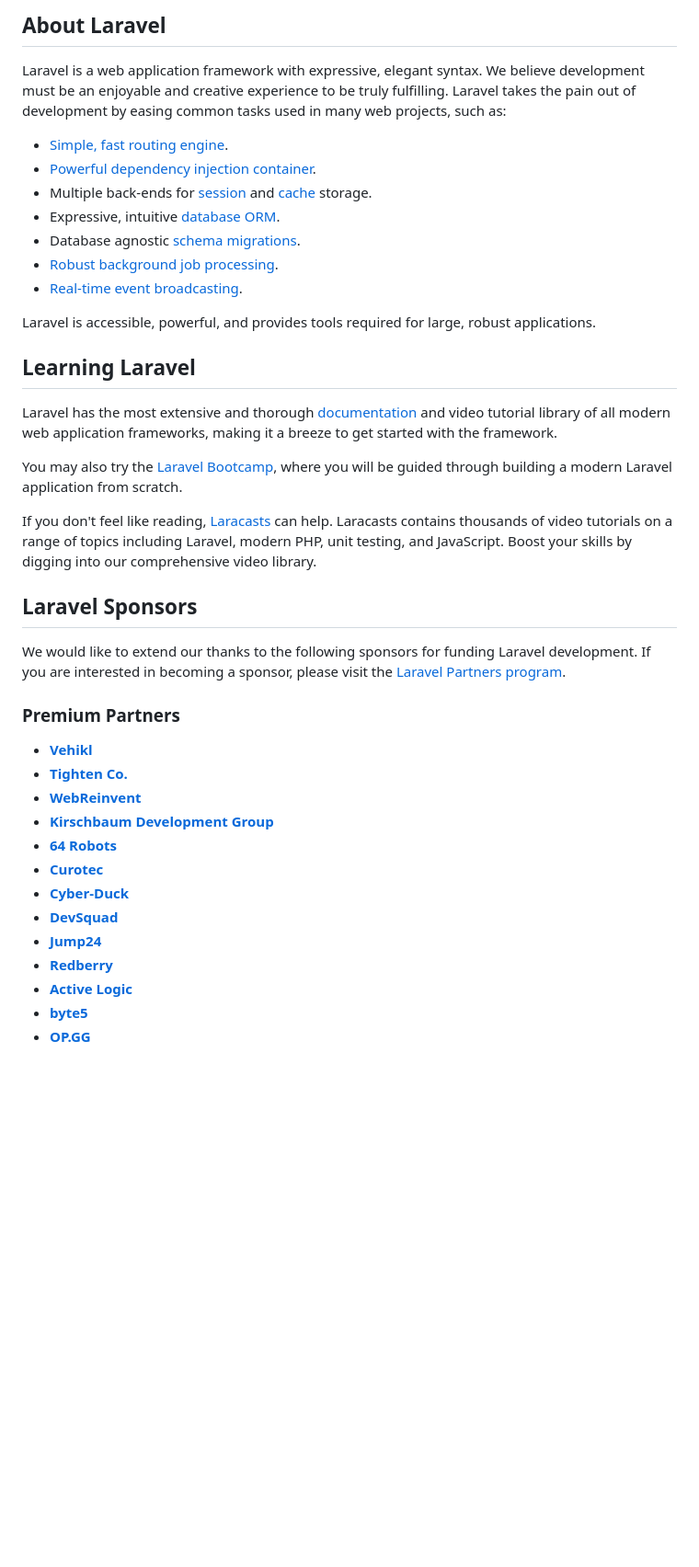
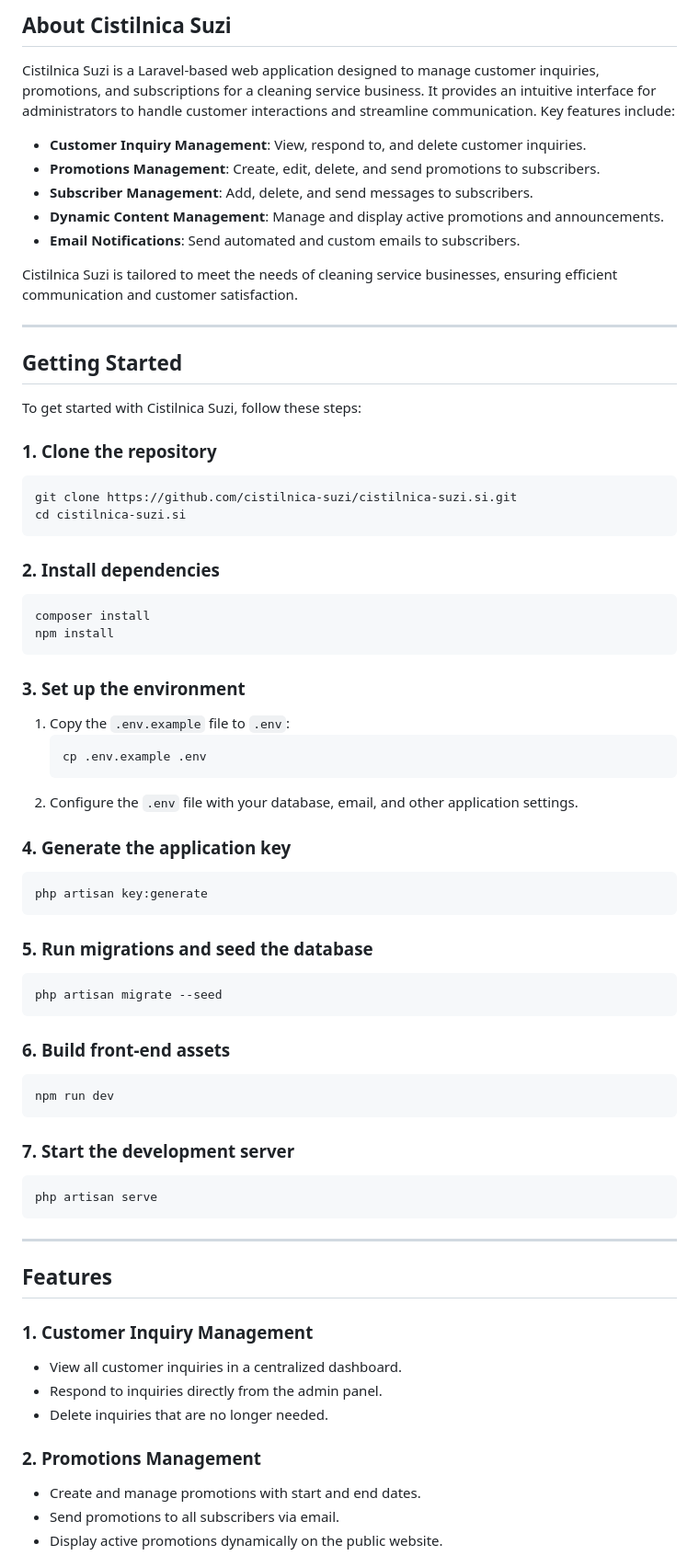
Before and after one commit to matejarh/cistilnica-suzi.si, a Markdown page: README.md, the part around the change printed below. Shown: that part at 92% size. Drawn GitHub-style; blank space fills up the shorter version.

Commit message:
feat: update README to reflect project branding and key features of Cistilnica Suzi

````diff
--- a/README.md
+++ b/README.md
@@ -8,43 +7,73 @@
 </p>
 
-## About Laravel
+## About Cistilnica Suzi
 
-Laravel is a web application framework with expressive, elegant syntax. We believe development must be an enjoyable and creative experience to be truly fulfilling. Laravel takes the pain out of development by easing common tasks used in many web projects, such as:
+Cistilnica Suzi is a Laravel-based web application designed to manage customer inquiries, promotions, and subscriptions for a cleaning service business. It provides an intuitive interface for administrators to handle customer interactions and streamline communication. Key features include:
 
-- [Simple, fast routing engine](https://laravel.com/docs/routing).
-- [Powerful dependency injection container](https://laravel.com/docs/container).
-- Multiple back-ends for [session](https://laravel.com/docs/session) and [cache](https://laravel.com/docs/cache) storage.
-- Expressive, intuitive [database ORM](https://laravel.com/docs/eloquent).
-- Database agnostic [schema migrations](https://laravel.com/docs/migrations).
-- [Robust background job processing](https://laravel.com/docs/queues).
-- [Real-time event broadcasting](https://laravel.com/docs/broadcasting).
+- **Customer Inquiry Management**: View, respond to, and delete customer inquiries.
+- **Promotions Management**: Create, edit, delete, and send promotions to subscribers.
+- **Subscriber Management**: Add, delete, and send messages to subscribers.
+- **Dynamic Content Management**: Manage and display active promotions and announcements.
+- **Email Notifications**: Send automated and custom emails to subscribers.
 
-Laravel is accessible, powerful, and provides tools required for large, robust applications.
+Cistilnica Suzi is tailored to meet the needs of cleaning service businesses, ensuring efficient communication and customer satisfaction.
 
-## Learning Laravel
+---
 
-Laravel has the most extensive and thorough [documentation](https://laravel.com/docs) and video tutorial library of all modern web application frameworks, making it a breeze to get started with the framework.
+## Getting Started
 
-You may also try the [Laravel Bootcamp](https://bootcamp.laravel.com), where you will be guided through building a modern Laravel application from scratch.
+To get started with Cistilnica Suzi, follow these steps:
 
-If you don't feel like reading, [Laracasts](https://laracasts.com) can help. Laracasts contains thousands of video tutorials on a range of topics including Laravel, modern PHP, unit testing, and JavaScript. Boost your skills by digging into our comprehensive video library.
+### **1. Clone the repository**
+```bash
+git clone https://github.com/cistilnica-suzi/cistilnica-suzi.si.git
+cd cistilnica-suzi.si
+```
 
-## Laravel Sponsors
+### **2. Install dependencies**
+```bash
+composer install
+npm install
+```
 
-We would like to extend our thanks to the following sponsors for funding Laravel development. If you are interested in becoming a sponsor, please visit the [Laravel Partners program](https://partners.laravel.com).
+### **3. Set up the environment**
+1. Copy the `.env.example` file to `.env`:
+   ```bash
+   cp .env.example .env
+   ```
+2. Configure the `.env` file with your database, email, and other application settings.
 
-### Premium Partners
+### **4. Generate the application key**
+```bash
+php artisan key:generate
+```
 
-- **[Vehikl](https://vehikl.com/)**
-- **[Tighten Co.](https://tighten.co)**
-- **[WebReinvent](https://webreinvent.com/)**
-- **[Kirschbaum Development Group](https://kirschbaumdevelopment.com)**
-- **[64 Robots](https://64robots.com)**
-- **[Curotec](https://www.curotec.com/services/technologies/laravel/)**
-- **[Cyber-Duck](https://cyber-duck.co.uk)**
-- **[DevSquad](https://devsquad.com/hire-laravel-developers)**
-- **[Jump24](https://jump24.co.uk)**
-- **[Redberry](https://redberry.international/laravel/)**
-- **[Active Logic](https://activelogic.com)**
-- **[byte5](https://byte5.de)**
-- **[OP.GG](https://op.gg)**
+### **5. Run migrations and seed the database**
+```bash
+php artisan migrate --seed
+```
+
+### **6. Build front-end assets**
+```bash
+npm run dev
+```
+
+### **7. Start the development server**
+```bash
+php artisan serve
+```
+
+---
+
+## Features
+
+### **1. Customer Inquiry Management**
+- View all customer inquiries in a centralized dashboard.
+- Respond to inquiries directly from the admin panel.
+- Delete inquiries that are no longer needed.
+
+### **2. Promotions Management**
+- Create and manage promotions with start and end dates.
+- Send promotions to all subscribers via email.
+- Display active promotions dynamically on the public website.
+
````
Also changed, not shown: other parts of README.md (+32 -11 lines).
